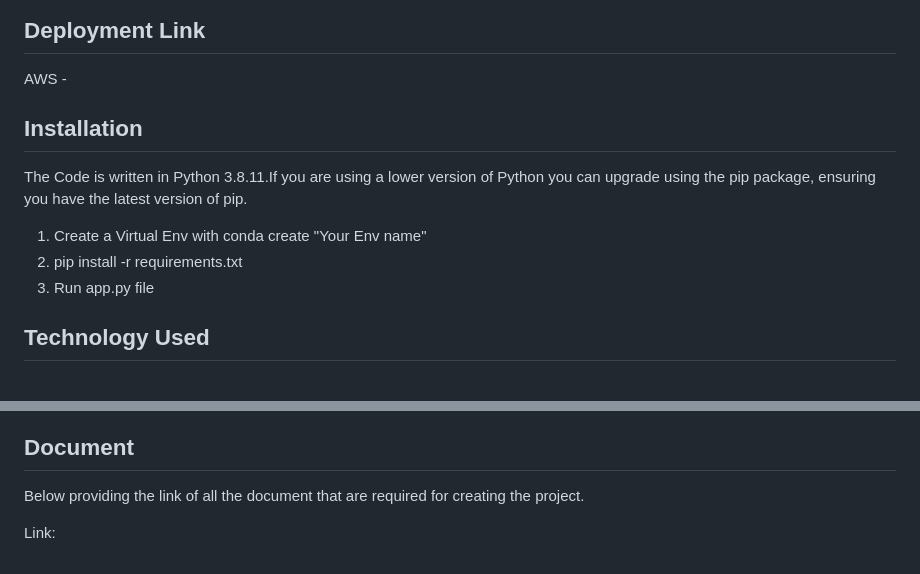
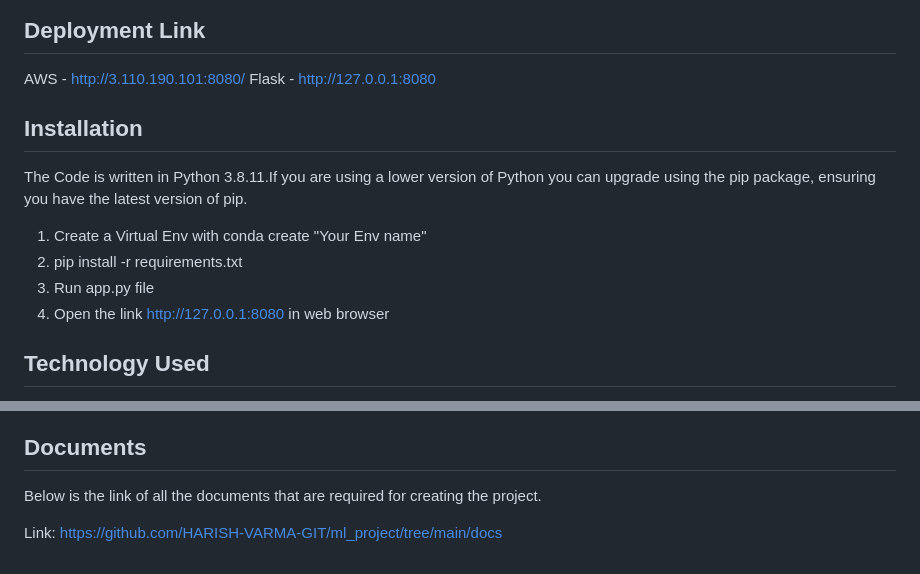
Before and after one commit to HARISH-VARMA-GIT/ml_project, a Markdown page: README.md, 2 parts joined by grey strips. GitHub-like rendering.

```diff
--- a/README.md
+++ b/README.md
@@ -79,6 +85,7 @@ The Prediction of Credit Risk Final Model Run in Local Enviornment
 ## **Deployment Link**
 
-AWS -
+AWS - http://3.110.190.101:8080/
+Flask - http://127.0.0.1:8080
 
 ## **Installation**
 
@@ -87,6 +94,7 @@ The Code is written in Python 3.8.11.If you are using a lower version of Python
 1. Create a Virtual Env with conda create "Your Env name"
 2. pip install -r requirements.txt
 3. Run app.py file
+4. Open the link http://127.0.0.1:8080 in web browser
 
 ## **Technology Used**
 
@@ -101,8 +109,8 @@ The Code is written in Python 3.8.11.If you are using a lower version of Python
 9. AWS
 10. Docker
 
-## **Document**
+## **Documents**
 
-Below providing the link of all the document that are required for creating the project.
+Below is the link of all the documents that are required for creating the project.
 
-Link:
+Link: https://github.com/HARISH-VARMA-GIT/ml_project/tree/main/docs
```
Also changed, not shown: other parts of README.md (+6 -0 lines).
